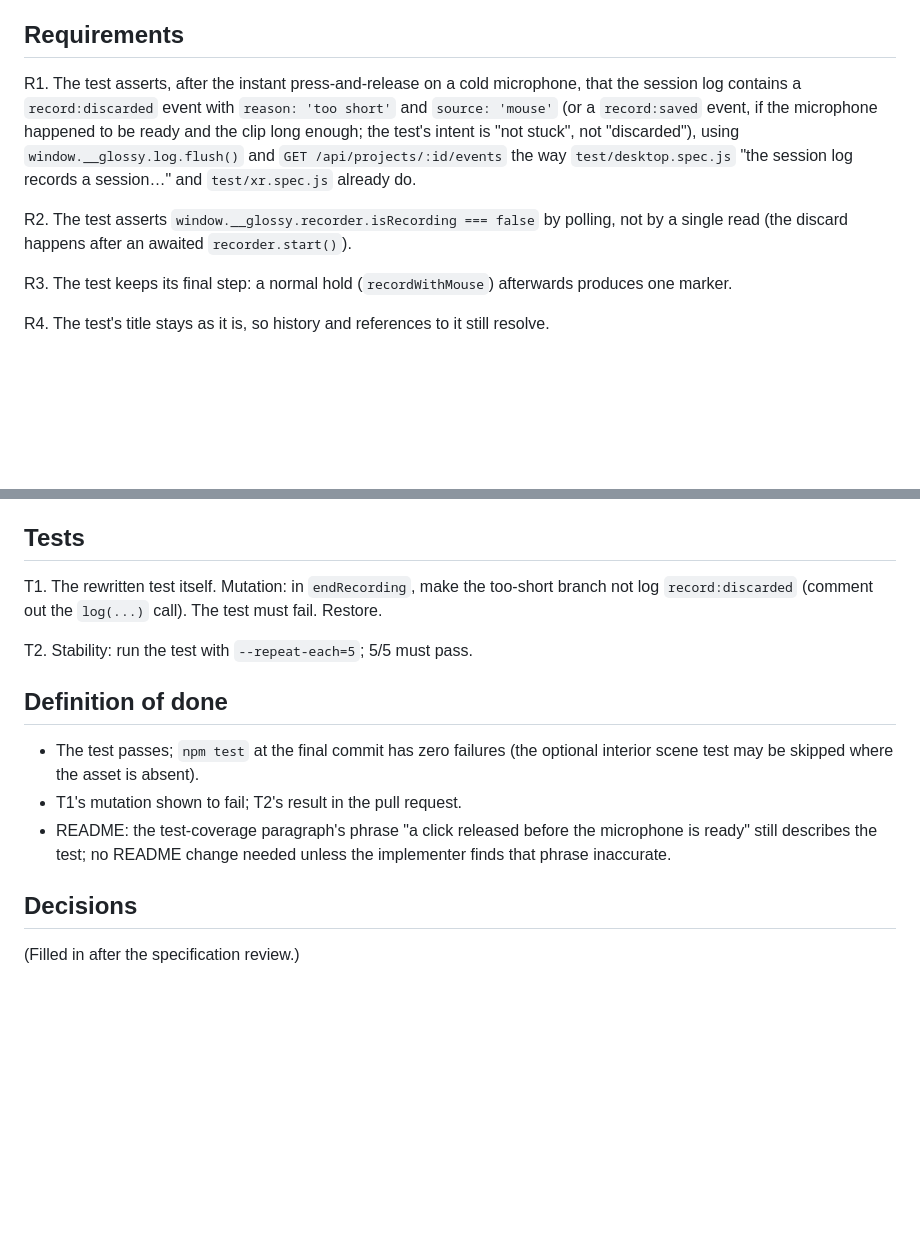
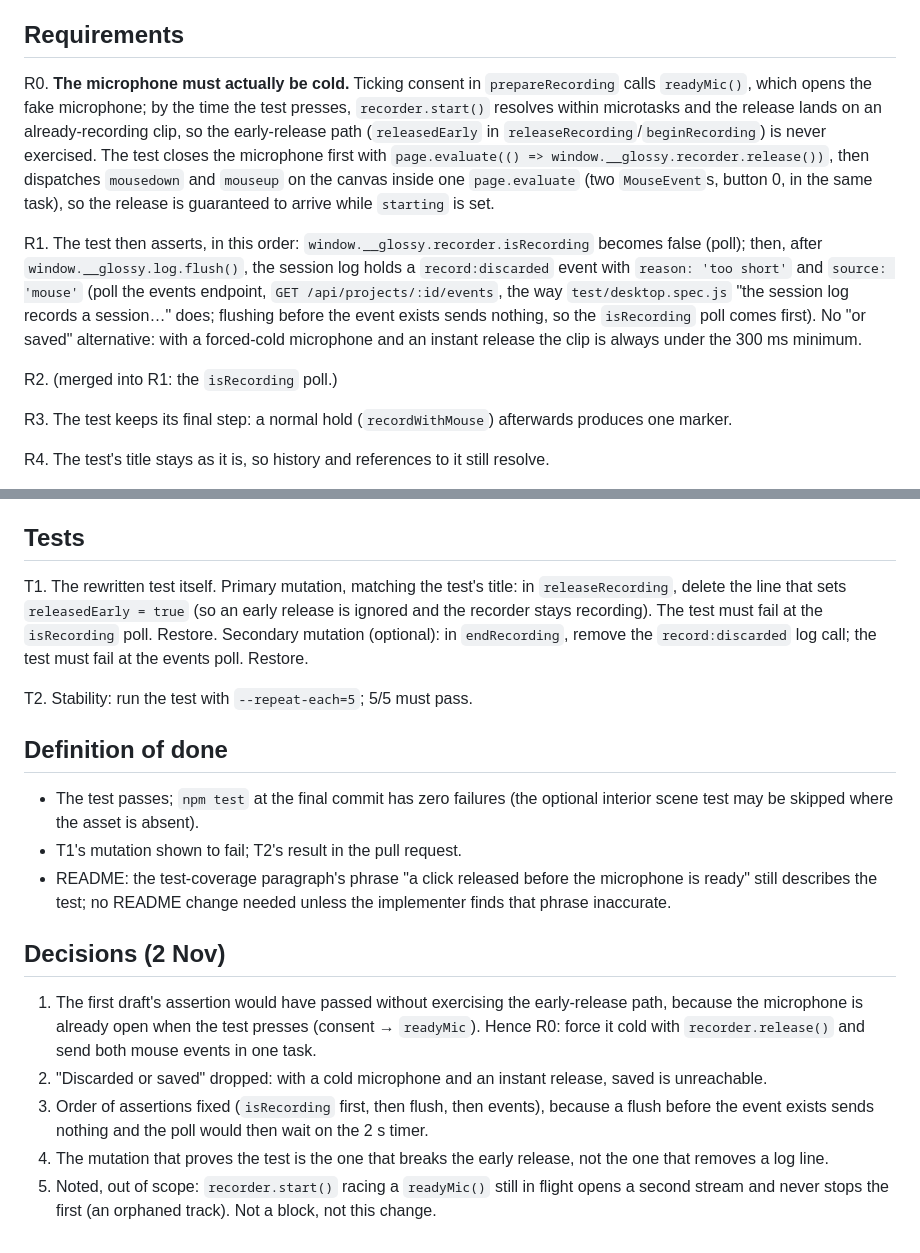
Before and after one commit to ainsleys/glossy-XR, a Markdown page: docs/prd/002-cold-mic-test.md, 2 parts joined by grey strips. Rendered like a GitHub page; blank space fills up the shorter version.

Commit message:
PRD 002: decisions
Co-Authored-By: Claude Fable 5.1 <noreply@anthropic.com>
Claude-Session: https://claude.ai/code/session_01WbK3JQXVHJ7cBHYeoRVKY2

```diff
--- a/docs/prd/002-cold-mic-test.md
+++ b/docs/prd/002-cold-mic-test.md
@@ -10,9 +10,11 @@ The test checks the behaviour that matters (the early release is honoured, the r
 
 ## Requirements
 
-R1. The test asserts, after the instant press-and-release on a cold microphone, that the session log contains a `record:discarded` event with `reason: 'too short'` and `source: 'mouse'` (or a `record:saved` event, if the microphone happened to be ready and the clip long enough; the test's intent is "not stuck", not "discarded"), using `window.__glossy.log.flush()` and `GET /api/projects/:id/events` the way `test/desktop.spec.js` "the session log records a session…" and `test/xr.spec.js` already do.
+R0. **The microphone must actually be cold.** Ticking consent in `prepareRecording` calls `readyMic()`, which opens the fake microphone; by the time the test presses, `recorder.start()` resolves within microtasks and the release lands on an already-recording clip, so the early-release path (`releasedEarly` in `releaseRecording`/`beginRecording`) is never exercised. The test closes the microphone first with `page.evaluate(() => window.__glossy.recorder.release())`, then dispatches `mousedown` and `mouseup` on the canvas inside one `page.evaluate` (two `MouseEvent`s, button 0, in the same task), so the release is guaranteed to arrive while `starting` is set.
 
-R2. The test asserts `window.__glossy.recorder.isRecording === false` by polling, not by a single read (the discard happens after an awaited `recorder.start()`).
+R1. The test then asserts, in this order: `window.__glossy.recorder.isRecording` becomes false (poll); then, after `window.__glossy.log.flush()`, the session log holds a `record:discarded` event with `reason: 'too short'` and `source: 'mouse'` (poll the events endpoint, `GET /api/projects/:id/events`, the way `test/desktop.spec.js` "the session log records a session…" does; flushing before the event exists sends nothing, so the `isRecording` poll comes first). No "or saved" alternative: with a forced-cold microphone and an instant release the clip is always under the 300 ms minimum.
+
+R2. (merged into R1: the `isRecording` poll.)
 
 R3. The test keeps its final step: a normal hold (`recordWithMouse`) afterwards produces one marker.
 
@@ -32,7 +34,7 @@ Replace the `expect.poll(() => status(page)).toMatch(/too short|^saved/)` line w
 
 ## Tests
 
-T1. The rewritten test itself. Mutation: in `endRecording`, make the too-short branch not log `record:discarded` (comment out the `log(...)` call). The test must fail. Restore.
+T1. The rewritten test itself. Primary mutation, matching the test's title: in `releaseRecording`, delete the line that sets `releasedEarly = true` (so an early release is ignored and the recorder stays recording). The test must fail at the `isRecording` poll. Restore. Secondary mutation (optional): in `endRecording`, remove the `record:discarded` log call; the test must fail at the events poll. Restore.
 
 T2. Stability: run the test with `--repeat-each=5`; 5/5 must pass.
 
@@ -42,6 +44,10 @@ T2. Stability: run the test with `--repeat-each=5`; 5/5 must pass.
 - T1's mutation shown to fail; T2's result in the pull request.
 - README: the test-coverage paragraph's phrase "a click released before the microphone is ready" still describes the test; no README change needed unless the implementer finds that phrase inaccurate.
 
-## Decisions
+## Decisions (2 Nov)
 
-(Filled in after the specification review.)
+1. The first draft's assertion would have passed without exercising the early-release path, because the microphone is already open when the test presses (consent → `readyMic`). Hence R0: force it cold with `recorder.release()` and send both mouse events in one task.
+2. "Discarded or saved" dropped: with a cold microphone and an instant release, saved is unreachable.
+3. Order of assertions fixed (`isRecording` first, then flush, then events), because a flush before the event exists sends nothing and the poll would then wait on the 2 s timer.
+4. The mutation that proves the test is the one that breaks the early release, not the one that removes a log line.
+5. Noted, out of scope: `recorder.start()` racing a `readyMic()` still in flight opens a second stream and never stops the first (an orphaned track). Not a block, not this change.
```
